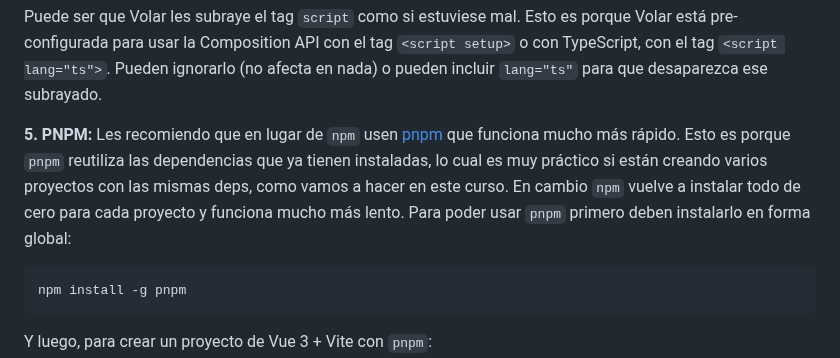
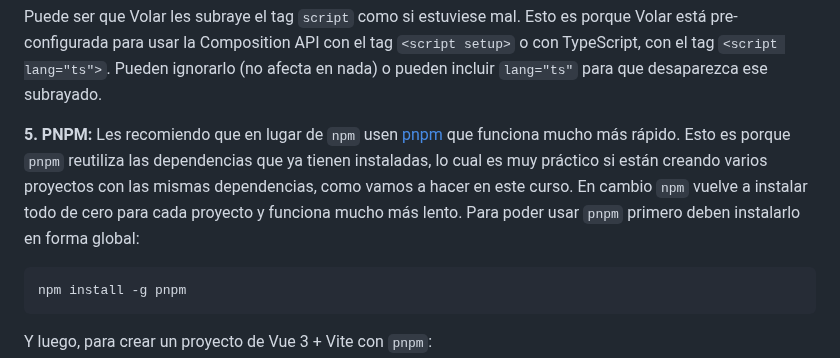
Before and after one commit to dav-leda/vue-tutor-david, a Markdown page: entregable-componentes-sfc/readme.md, the part around the change. Rendered like a GitHub page.

````diff
--- a/entregable-componentes-sfc/readme.md
+++ b/entregable-componentes-sfc/readme.md
@@ -44,7 +44,7 @@ Seguramente les va a aparecer en VS Code un cartel sugiriendo que instalen la ex
 
 Puede ser que Volar les subraye el tag `script` como si estuviese mal. Esto es porque Volar está pre-configurada para usar la Composition API con el tag `<script setup>` o con TypeScript, con el tag `<script lang="ts">`. Pueden ignorarlo (no afecta en nada) o pueden incluir `lang="ts"` para que desaparezca ese subrayado.
 
-__5. PNPM:__ Les recomiendo que en lugar de `npm` usen [pnpm](https://pnpm.io/) que funciona mucho más rápido. Esto es porque `pnpm` reutiliza las dependencias que ya tienen instaladas, lo cual es muy práctico si están creando varios proyectos con las mismas deps, como vamos a hacer en este curso. En cambio `npm` vuelve a instalar todo de cero para cada proyecto y funciona mucho más lento. Para poder usar `pnpm` primero deben instalarlo en forma global:
+__5. PNPM:__ Les recomiendo que en lugar de `npm` usen [pnpm](https://pnpm.io/) que funciona mucho más rápido. Esto es porque `pnpm` reutiliza las dependencias que ya tienen instaladas, lo cual es muy práctico si están creando varios proyectos con las mismas dependencias, como vamos a hacer en este curso. En cambio `npm` vuelve a instalar todo de cero para cada proyecto y funciona mucho más lento. Para poder usar `pnpm` primero deben instalarlo en forma global:
 
 ```sh
 npm install -g pnpm
````
Also changed, not shown: pre-entrega-1-pf/readme.md (+35 -16 lines).
